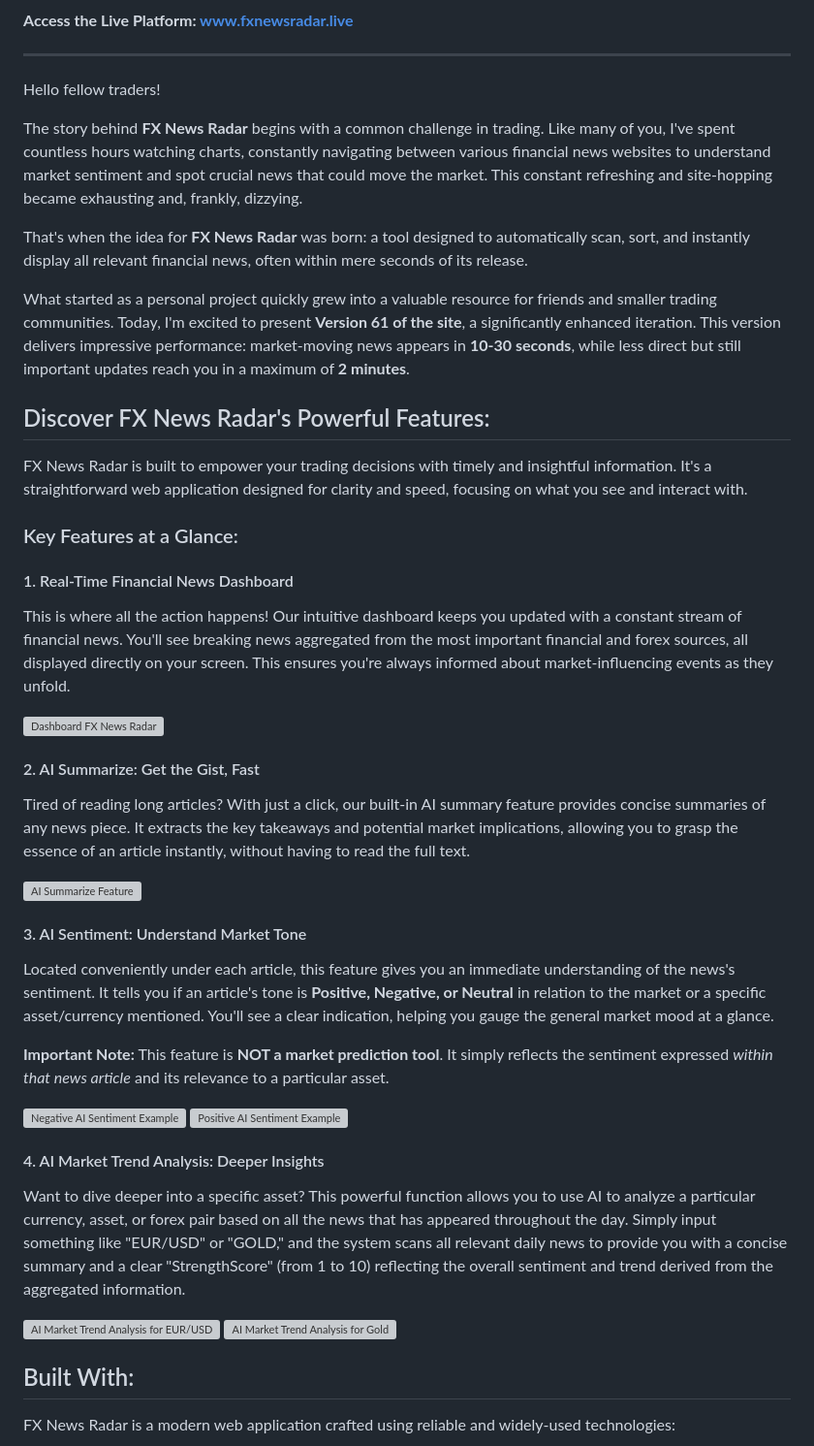
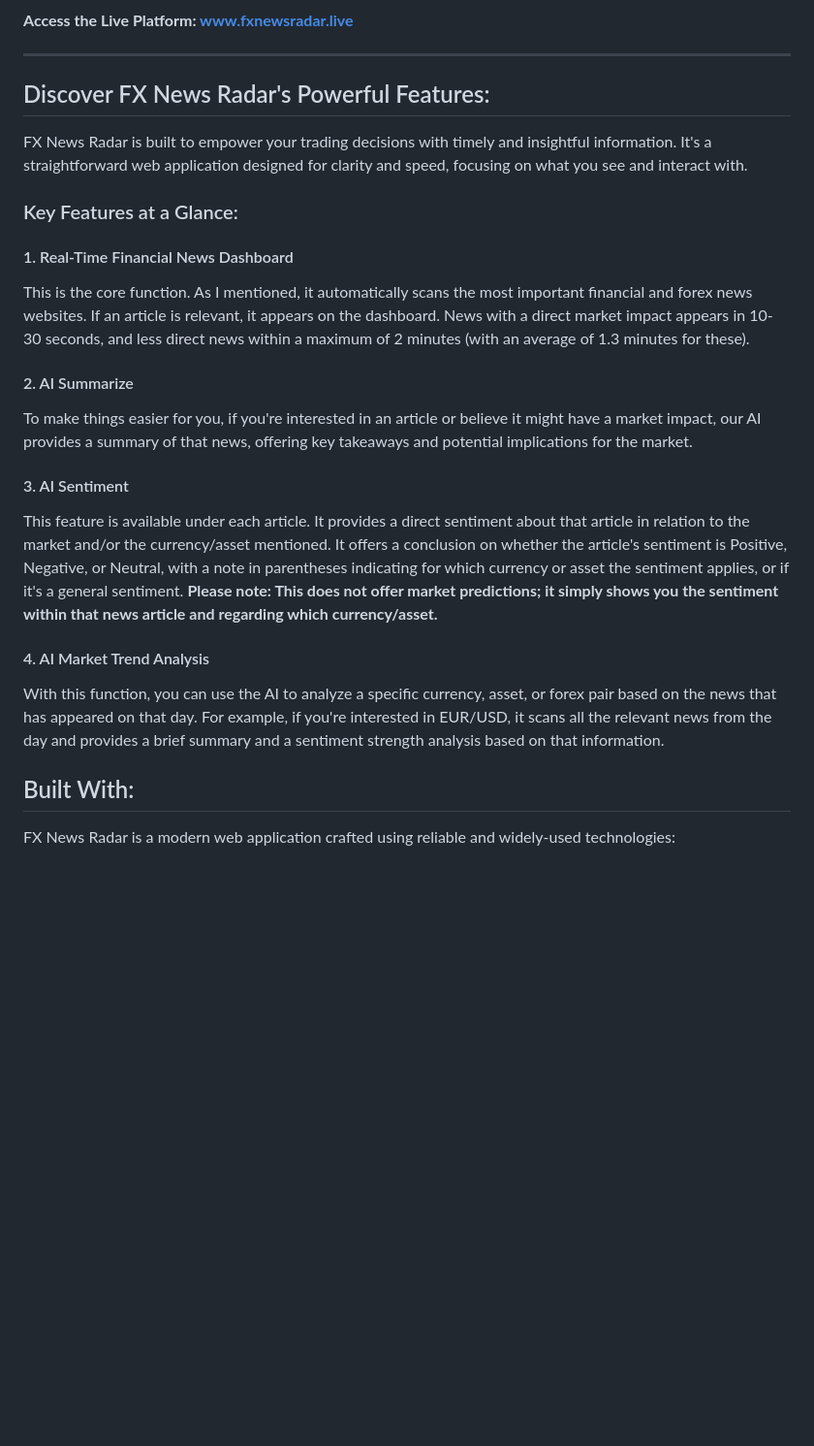
Before and after one commit to LuckyAleh/fxnewsradar.live, a Markdown page: README.md, the part around one of its changes. Shown at 97% size. GitHub-like rendering; blank space fills up the shorter version; grey boxes are pictures that could not be loaded.

```diff
--- a/README.md
+++ b/README.md
@@ -5,14 +3,6 @@
 **Access the Live Platform: [www.fxnewsradar.live](https://www.fxnewsradar.live/)**
 
 ---
-
-Hello fellow traders!
-
-The story behind **FX News Radar** begins with a common challenge in trading. Like many of you, I've spent countless hours watching charts, constantly navigating between various financial news websites to understand market sentiment and spot crucial news that could move the market. This constant refreshing and site-hopping became exhausting and, frankly, dizzying.
-
-That's when the idea for **FX News Radar** was born: a tool designed to automatically scan, sort, and instantly display all relevant financial news, often within mere seconds of its release.
-
-What started as a personal project quickly grew into a valuable resource for friends and smaller trading communities. Today, I'm excited to present **Version 61 of the site**, a significantly enhanced iteration. This version delivers impressive performance: market-moving news appears in **10-30 seconds**, while less direct but still important updates reach you in a maximum of **2 minutes**.
 
 ## Discover FX News Radar's Powerful Features:
 
@@ -22,31 +12,19 @@ FX News Radar is built to empower your trading decisions with timely and insight
 
 #### 1. Real-Time Financial News Dashboard
 
-This is where all the action happens! Our intuitive dashboard keeps you updated with a constant stream of financial news. You'll see breaking news aggregated from the most important financial and forex sources, all displayed directly on your screen. This ensures you're always informed about market-influencing events as they unfold.
+This is the core function. As I mentioned, it automatically scans the most important financial and forex news websites. If an article is relevant, it appears on the dashboard. News with a direct market impact appears in 10-30 seconds, and less direct news within a maximum of 2 minutes (with an average of 1.3 minutes for these).
 
-![Dashboard FX News Radar](https://luckyaleh.github.io/fxnewsradar.live/dashboard.png)
+#### 2. AI Summarize
 
-#### 2. AI Summarize: Get the Gist, Fast
+To make things easier for you, if you're interested in an article or believe it might have a market impact, our AI provides a summary of that news, offering key takeaways and potential implications for the market.
 
-Tired of reading long articles? With just a click, our built-in AI summary feature provides concise summaries of any news piece. It extracts the key takeaways and potential market implications, allowing you to grasp the essence of an article instantly, without having to read the full text.
+#### 3. AI Sentiment
 
-![AI Summarize Feature](https://luckyaleh.github.io/fxnewsradar.live/ai-summarize.png)
+This feature is available under each article. It provides a direct sentiment about that article in relation to the market and/or the currency/asset mentioned. It offers a conclusion on whether the article's sentiment is Positive, Negative, or Neutral, with a note in parentheses indicating for which currency or asset the sentiment applies, or if it's a general sentiment. **Please note: This does not offer market predictions; it simply shows you the sentiment within that news article and regarding which currency/asset.**
 
-#### 3. AI Sentiment: Understand Market Tone
+#### 4. AI Market Trend Analysis
 
-Located conveniently under each article, this feature gives you an immediate understanding of the news's sentiment. It tells you if an article's tone is **Positive, Negative, or Neutral** in relation to the market or a specific asset/currency mentioned. You'll see a clear indication, helping you gauge the general market mood at a glance.
-
-**Important Note:** This feature is **NOT a market prediction tool**. It simply reflects the sentiment expressed *within that news article* and its relevance to a particular asset.
-
-![Negative AI Sentiment Example](https://luckyaleh.io/fxnewsradar.live/ai-sentiment-1.png)
-![Positive AI Sentiment Example](https://luckyaleh.github.io/fxnewsradar.live/ai-sentiment-2.png)
-
-#### 4. AI Market Trend Analysis: Deeper Insights
-
-Want to dive deeper into a specific asset? This powerful function allows you to use AI to analyze a particular currency, asset, or forex pair based on all the news that has appeared throughout the day. Simply input something like "EUR/USD" or "GOLD," and the system scans all relevant daily news to provide you with a concise summary and a clear "StrengthScore" (from 1 to 10) reflecting the overall sentiment and trend derived from the aggregated information.
-
-![AI Market Trend Analysis for EUR/USD](https://luckyaleh.github.io/fxnewsradar.live/ai-market-trend-analysis.png)
-![AI Market Trend Analysis for Gold](https://luckyaleh.github.io/fxnewsradar.live/ai-market-trend-analysis-2.png)
+With this function, you can use the AI to analyze a specific currency, asset, or forex pair based on the news that has appeared on that day. For example, if you're interested in EUR/USD, it scans all the relevant news from the day and provides a brief summary and a sentiment strength analysis based on that information.
 
 ## Built With:
 
```
Also changed, not shown: other parts of README.md (+0 -2 lines).
